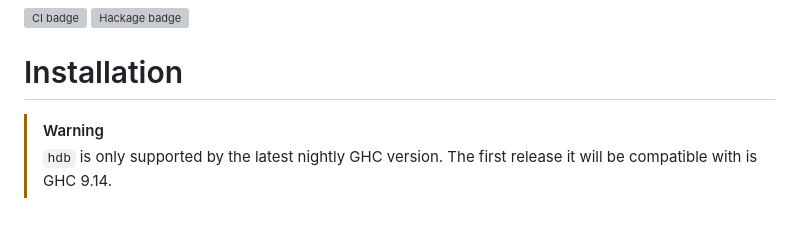
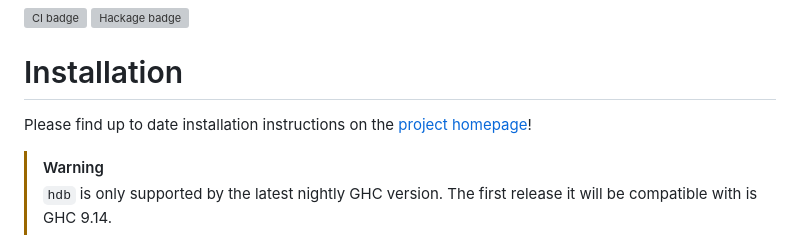
Before and after one commit to well-typed/haskell-debugger, a Markdown page: README.md, the part around the change. Rendered like a GitHub page; blank space fills up the shorter version; grey boxes are pictures that could not be loaded.

Commit message:
add well-typed link to README.

```diff
--- a/README.md
+++ b/README.md
@@ -11,6 +11,9 @@ first major release is ready.
 ![CI badge](https://github.com/well-typed/haskell-debugger/actions/workflows/debugger.yaml/badge.svg) ![Hackage badge](https://img.shields.io/hackage/v/haskell-debugger.svg)
 
 # Installation
+
+Please find up to date installation instructions on the
+[project homepage](https://well-typed.github.io/haskell-debugger/)!
 
 > [!WARNING]
 > `hdb` is only supported by the latest nightly GHC version.
```
